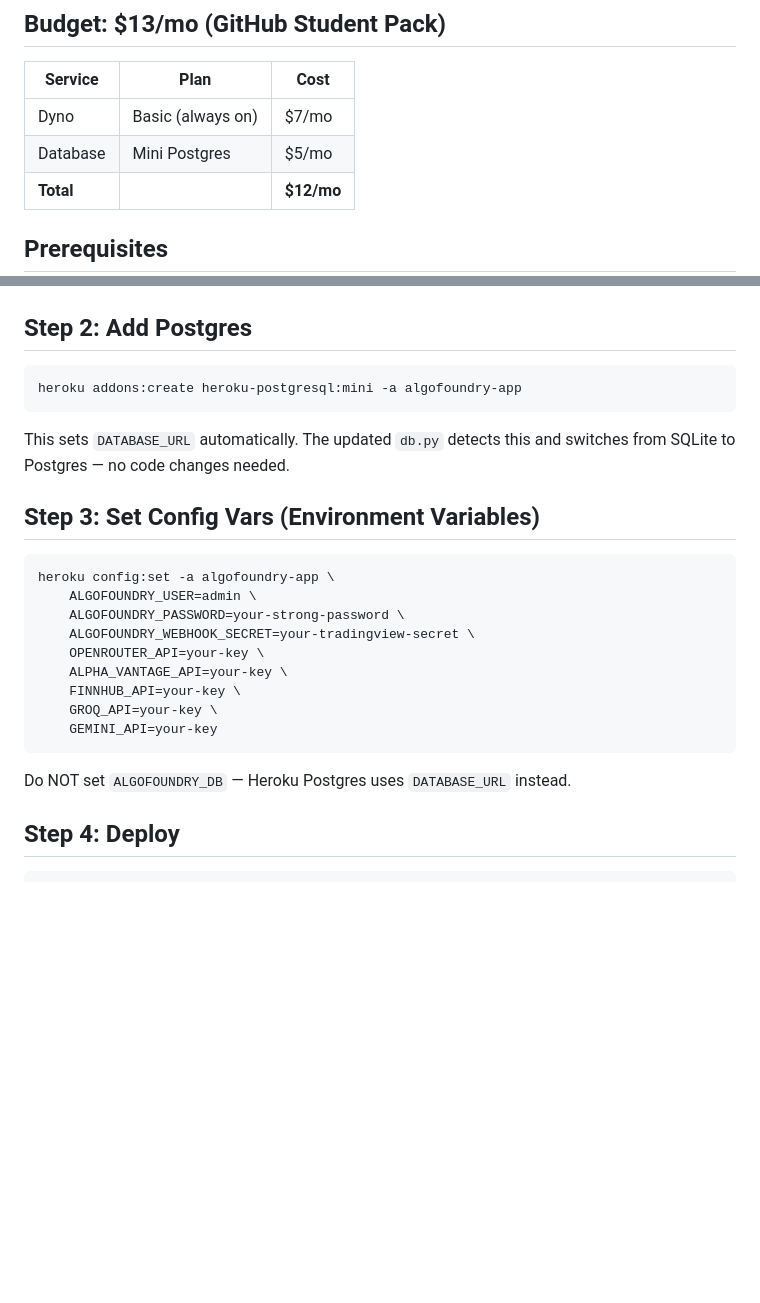
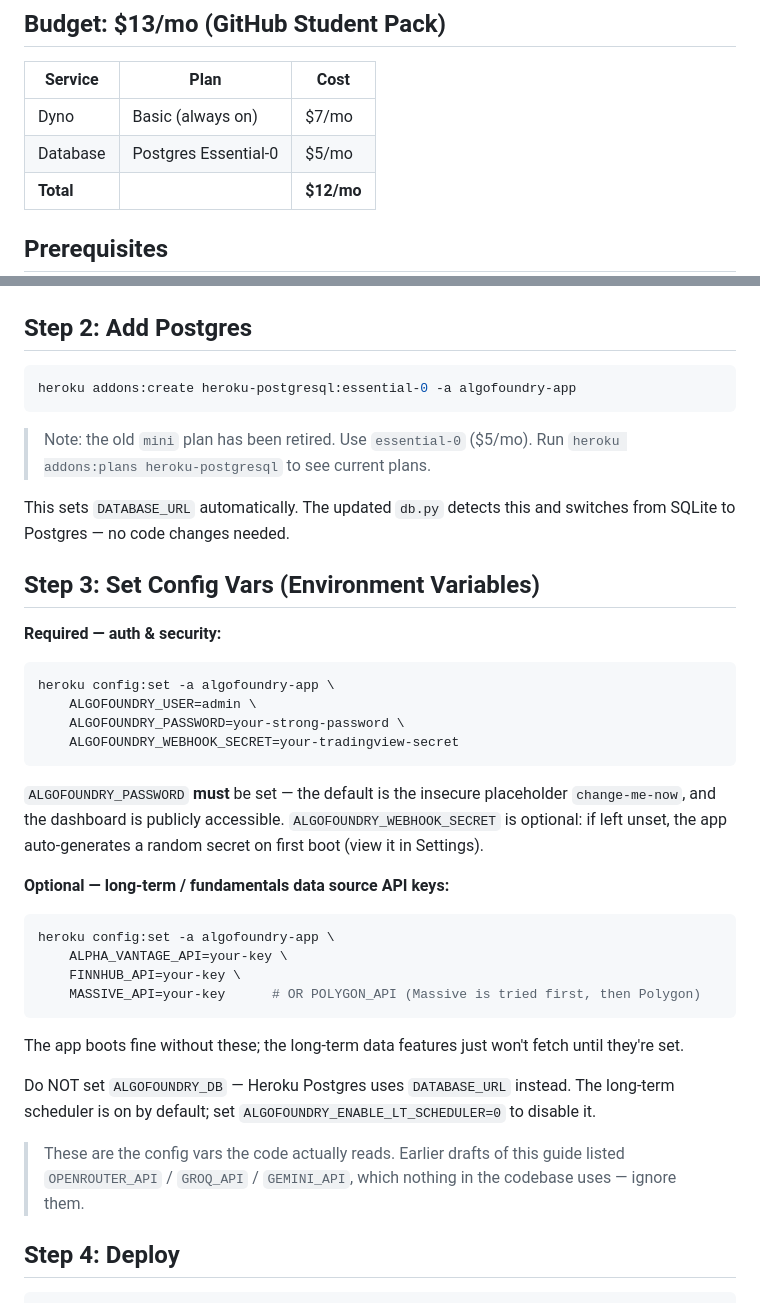
Before and after one commit to Achuth07/AlgoFoundry, a Markdown page: deploy/DEPLOY-HEROKU.md, 2 parts joined by grey strips. Drawn GitHub-style; blank space fills up the shorter version.

Commit message:
docs(deploy): correct Postgres plan and config-var list
- mini plan is retired; use essential-0
- list the env vars the code actually reads (MASSIVE_API/POLYGON_API,
  Alpha Vantage, Finnhub) and drop the unused OPENROUTER/GROQ/GEMINI keys
- note the insecure default password and auto-generated webhook secret

Co-Authored-By: Claude Opus 4.8 <noreply@anthropic.com>

````diff
--- a/deploy/DEPLOY-HEROKU.md
+++ b/deploy/DEPLOY-HEROKU.md
@@ -5,7 +5,7 @@
 | Service | Plan | Cost |
 |---------|------|------|
 | Dyno | Basic (always on) | $7/mo |
-| Database | Mini Postgres | $5/mo |
+| Database | Postgres Essential-0 | $5/mo |
 | **Total** | | **$12/mo** |
 
 ## Prerequisites
@@ -25,27 +25,50 @@ heroku create algofoundry-app   # pick a unique name
 ## Step 2: Add Postgres
 
 ```bash
-heroku addons:create heroku-postgresql:mini -a algofoundry-app
+heroku addons:create heroku-postgresql:essential-0 -a algofoundry-app
 ```
+
+> Note: the old `mini` plan has been retired. Use `essential-0` ($5/mo).
+> Run `heroku addons:plans heroku-postgresql` to see current plans.
 
 This sets `DATABASE_URL` automatically. The updated `db.py` detects this
 and switches from SQLite to Postgres — no code changes needed.
 
 ## Step 3: Set Config Vars (Environment Variables)
 
+**Required — auth & security:**
+
 ```bash
 heroku config:set -a algofoundry-app \
     ALGOFOUNDRY_USER=admin \
     ALGOFOUNDRY_PASSWORD=your-strong-password \
-    ALGOFOUNDRY_WEBHOOK_SECRET=your-tradingview-secret \
-    OPENROUTER_API=your-key \
+    ALGOFOUNDRY_WEBHOOK_SECRET=your-tradingview-secret
+```
+
+`ALGOFOUNDRY_PASSWORD` **must** be set — the default is the insecure
+placeholder `change-me-now`, and the dashboard is publicly accessible.
+`ALGOFOUNDRY_WEBHOOK_SECRET` is optional: if left unset, the app
+auto-generates a random secret on first boot (view it in Settings).
+
+**Optional — long-term / fundamentals data source API keys:**
+
+```bash
+heroku config:set -a algofoundry-app \
     ALPHA_VANTAGE_API=your-key \
     FINNHUB_API=your-key \
-    GROQ_API=your-key \
-    GEMINI_API=your-key
+    MASSIVE_API=your-key      # OR POLYGON_API (Massive is tried first, then Polygon)
 ```
 
+The app boots fine without these; the long-term data features just won't
+fetch until they're set.
+
 Do NOT set `ALGOFOUNDRY_DB` — Heroku Postgres uses `DATABASE_URL` instead.
+The long-term scheduler is on by default; set `ALGOFOUNDRY_ENABLE_LT_SCHEDULER=0`
+to disable it.
+
+> These are the config vars the code actually reads. Earlier drafts of this
+> guide listed `OPENROUTER_API` / `GROQ_API` / `GEMINI_API`, which nothing in
+> the codebase uses — ignore them.
 
 ## Step 4: Deploy
 
````
